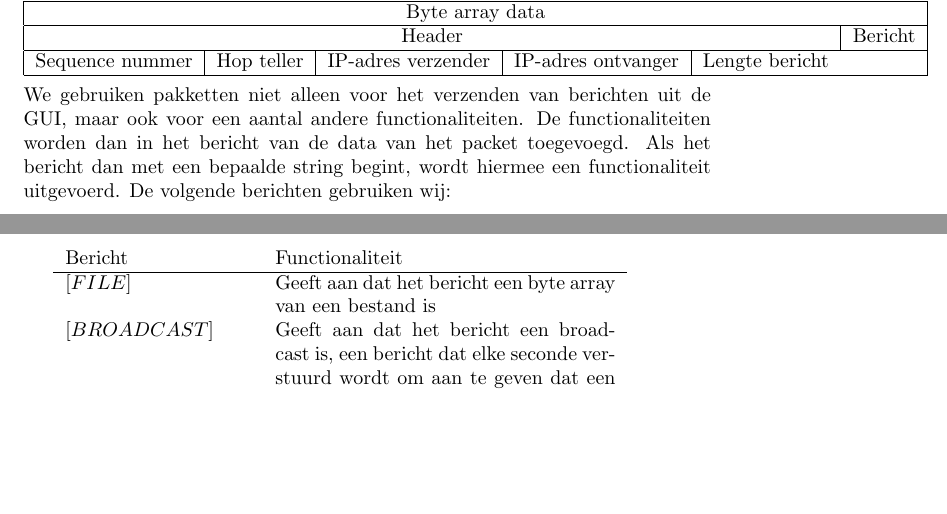
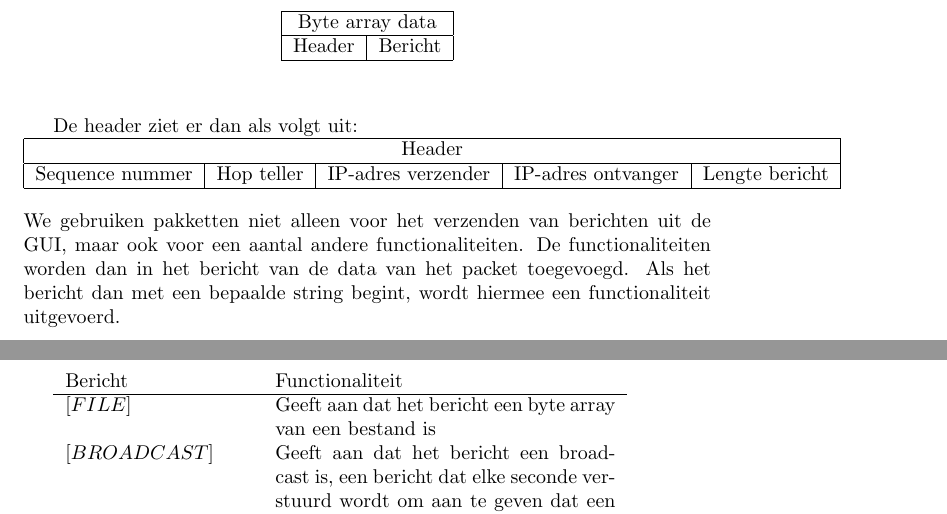
Before and after one commit to appeljus/Messenger, a LaTeX document (verslag.tex): two parts of pages 4 and 5 of 8, joined at a grey line, cut so that both start at the same text, the shorter picture padded with empty space. Compiled offline with pdfLaTeX.

Commit message:
Verslag blaat

```diff
--- a/verslag.tex
+++ b/verslag.tex
@@ -1,7 +1,7 @@
 \documentclass{article}
 
 \usepackage[dutch]{babel}
-
+\usepackage{amsmath}
 \title{Integration Project}
 \author{Kimberly Hengst \emph{1305093}\\ Tim Sonderen \emph{1465252}\\ Kevin Hetterscheid \emph{1490443}\\ Martijn de Bijl \emph{1470108}}
 \date{\today}
@@ -43,19 +43,31 @@ Byte array data & lengte van data & IP-adres verzender of ontvanger & Poort numm
 \\
 
 \noindent Het byte array van de data ziet er dan als volgt uit:
-\\
-\begin{tabular}{| c | c | c | c | c c |}
+\begin{align*}
+\begin{tabular}[center]{| c | c |}
 \hline
-\multicolumn{6}{|c|}{Byte array data}  \\
+\multicolumn{2}{|c|}{Byte array data}  \\
 \hline
-\multicolumn{5}{|c|}{Header} & Bericht \\
-\hline
-Sequence nummer & Hop teller & IP-adres verzender & IP-adres ontvanger & Lengte bericht &\phantom{bericht} \\
+Header & Bericht \\
 \hline
 \end{tabular}
+\end{align*}
 \\
 
-\noindent We gebruiken pakketten niet alleen voor het verzenden van berichten uit de GUI, maar ook voor een aantal andere functionaliteiten. De functionaliteiten worden dan in het bericht van de data van het packet toegevoegd. Als het bericht dan met een bepaalde string begint, wordt hiermee een functionaliteit uitgevoerd. De volgende berichten gebruiken wij:
+De header ziet er dan als volgt uit:
+\\
+\begin{tabular}{| c | c | c | c | c |}
+\hline
+\multicolumn{5}{|c|}{Header}  \\
+\hline
+Sequence nummer & Hop teller & IP-adres verzender & IP-adres ontvanger & Lengte bericht \\
+\hline
+\end{tabular}
+\phantom{YOLO}
+\\
+\noindent We gebruiken pakketten niet alleen voor het verzenden van berichten uit de GUI, maar ook voor een aantal andere functionaliteiten. De functionaliteiten worden dan in het bericht van de data van het packet toegevoegd. Als het bericht dan met een bepaalde string begint, wordt hiermee een functionaliteit uitgevoerd.
+\newpage
+De volgende berichten gebruiken wij:
 \\
 
 \begin{tabular}{l  p{6cm}l }
```
Also changed, not shown: verslag.pdf, verslag.tex (2 more changed lines), 4 other files.
